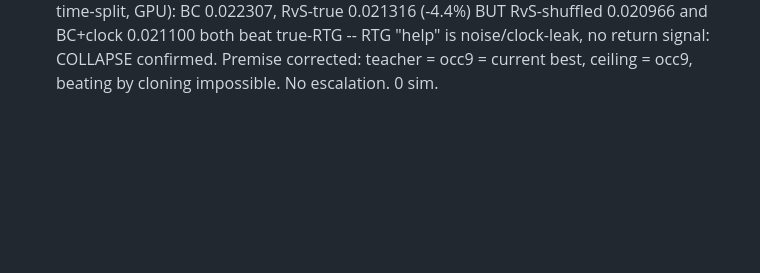
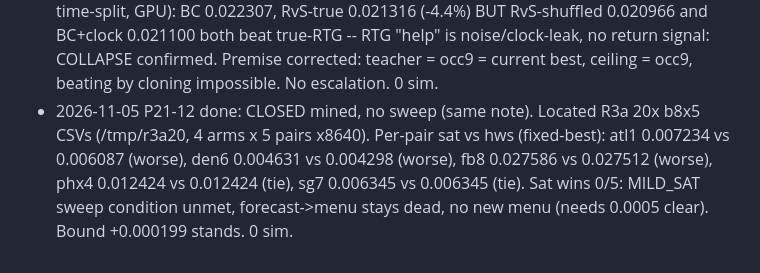
Before and after one commit to Hanbiike/smart-buildings, a Markdown page: docs/plan/21-frozen-determinism.md, the part around the change. GitHub-like rendering; blank space fills up the shorter version.

Commit message:
P21-12 done: R3a mine CLOSED (sat wins 0/5, no MILD_SAT sweep), 0 sim

```diff
--- a/docs/plan/21-frozen-determinism.md
+++ b/docs/plan/21-frozen-determinism.md
@@ -215,3 +215,17 @@ budget + corrected-sim/rescore timing (Kaggle API/host watch).
   current best, ceiling = occ9, beating
   by cloning impossible. No escalation.
   0 sim.
+- 2026-11-05 P21-12 done: CLOSED mined,
+  no sweep (same note). Located R3a 20x
+  b8x5 CSVs (/tmp/r3a20, 4 arms x 5
+  pairs x8640). Per-pair sat vs hws
+  (fixed-best): atl1 0.007234 vs
+  0.006087 (worse), den6 0.004631 vs
+  0.004298 (worse), fb8 0.027586 vs
+  0.027512 (worse), phx4 0.012424 vs
+  0.012424 (tie), sg7 0.006345 vs
+  0.006345 (tie). Sat wins 0/5: MILD_SAT
+  sweep condition unmet, forecast->menu
+  stays dead, no new menu (needs
+  0.0005 clear). Bound +0.000199 stands.
+  0 sim.
```
Also changed, not shown: 1 other file.
